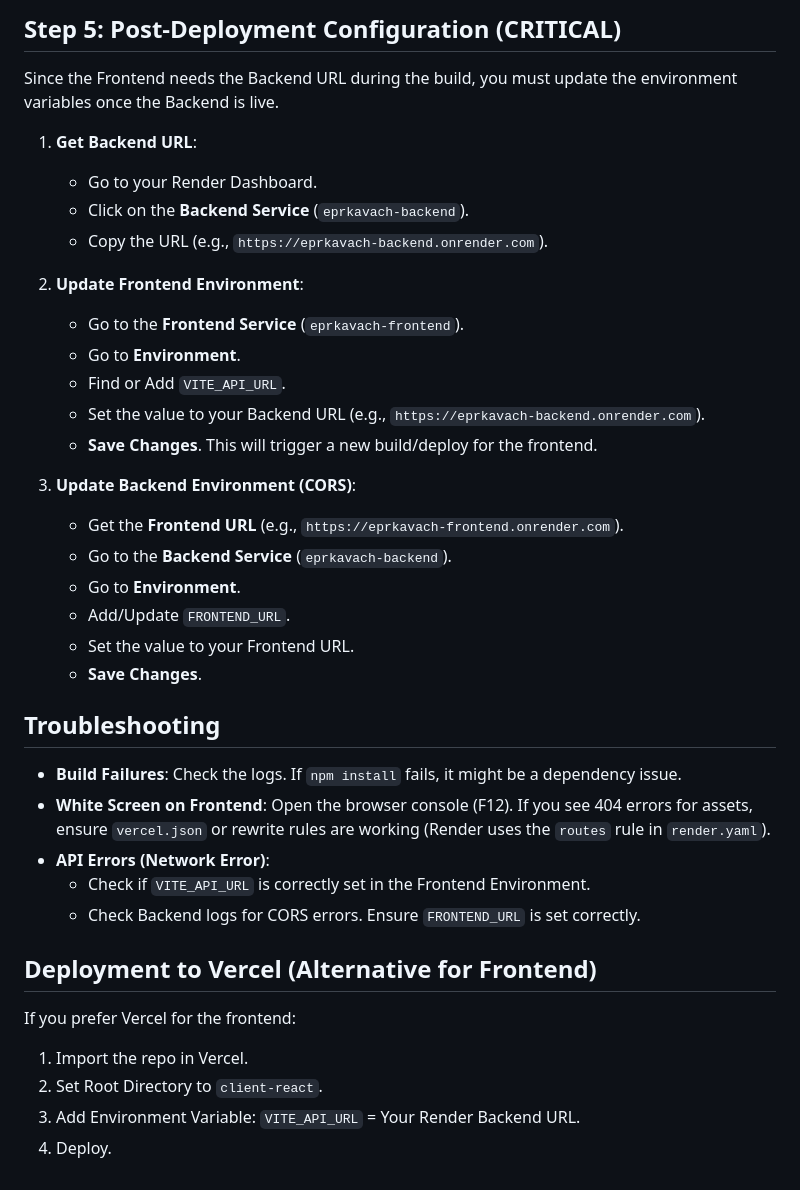
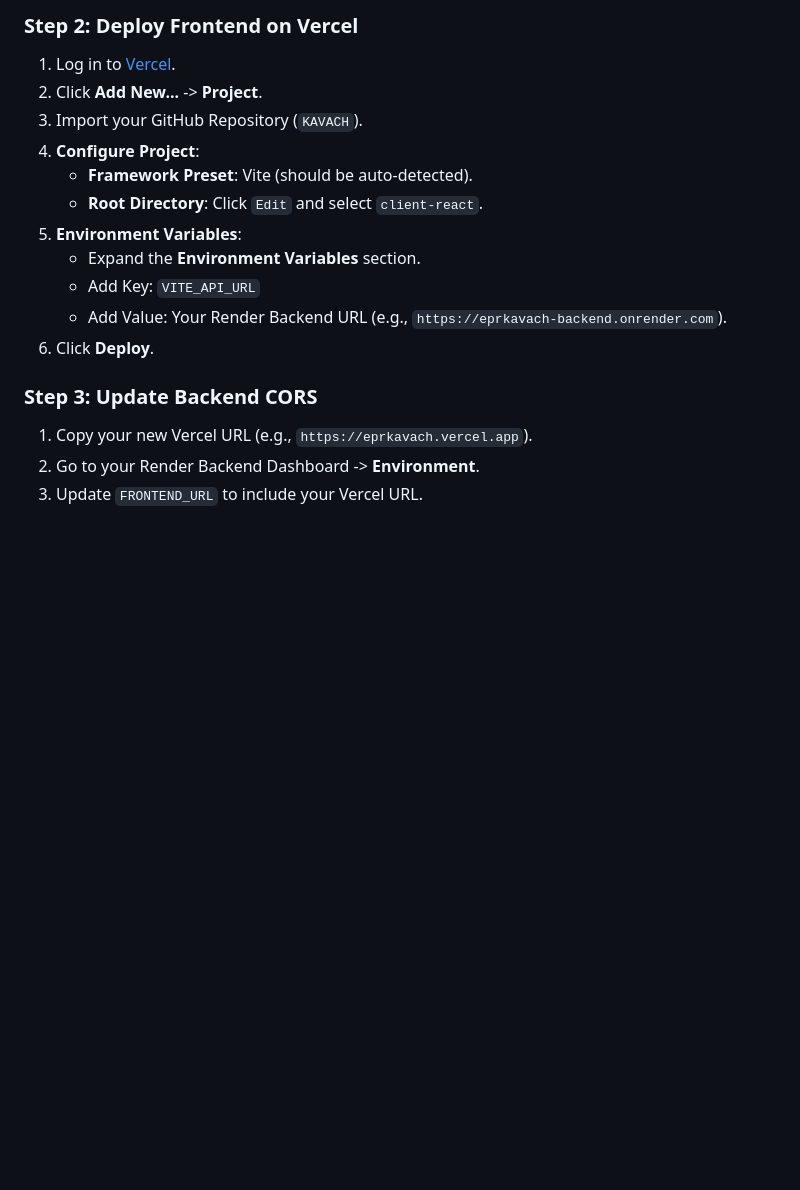
Before and after one commit to kamleshz/KAVACH, a Markdown page: DEPLOY.md, the part around one of its changes. GitHub-like rendering; blank space fills up the shorter version.

```diff
--- a/DEPLOY.md
+++ b/DEPLOY.md
@@ -43,40 +55,18 @@ Render will ask you to provide values for the environment variables defined in `
 
-## Step 5: Post-Deployment Configuration (CRITICAL)
+### Step 2: Deploy Frontend on Vercel
+1.  Log in to [Vercel](https://vercel.com).
+2.  Click **Add New...** -> **Project**.
+3.  Import your GitHub Repository (`KAVACH`).
+4.  **Configure Project**:
+    *   **Framework Preset**: Vite (should be auto-detected).
+    *   **Root Directory**: Click `Edit` and select `client-react`.
+5.  **Environment Variables**:
+    *   Expand the **Environment Variables** section.
+    *   Add Key: `VITE_API_URL`
+    *   Add Value: Your Render Backend URL (e.g., `https://eprkavach-backend.onrender.com`).
+6.  Click **Deploy**.
 
-Since the Frontend needs the Backend URL during the build, you must update the environment variables once the Backend is live.
-
-1.  **Get Backend URL**:
-    *   Go to your Render Dashboard.
-    *   Click on the **Backend Service** (`eprkavach-backend`).
-    *   Copy the URL (e.g., `https://eprkavach-backend.onrender.com`).
-
-2.  **Update Frontend Environment**:
-    *   Go to the **Frontend Service** (`eprkavach-frontend`).
-    *   Go to **Environment**.
-    *   Find or Add `VITE_API_URL`.
-    *   Set the value to your Backend URL (e.g., `https://eprkavach-backend.onrender.com`).
-    *   **Save Changes**. This will trigger a new build/deploy for the frontend.
-
-3.  **Update Backend Environment (CORS)**:
-    *   Get the **Frontend URL** (e.g., `https://eprkavach-frontend.onrender.com`).
-    *   Go to the **Backend Service** (`eprkavach-backend`).
-    *   Go to **Environment**.
-    *   Add/Update `FRONTEND_URL`.
-    *   Set the value to your Frontend URL.
-    *   **Save Changes**.
-
-## Troubleshooting
-
-*   **Build Failures**: Check the logs. If `npm install` fails, it might be a dependency issue.
-*   **White Screen on Frontend**: Open the browser console (F12). If you see 404 errors for assets, ensure `vercel.json` or rewrite rules are working (Render uses the `routes` rule in `render.yaml`).
-*   **API Errors (Network Error)**:
-    *   Check if `VITE_API_URL` is correctly set in the Frontend Environment.
-    *   Check Backend logs for CORS errors. Ensure `FRONTEND_URL` is set correctly.
-
-## Deployment to Vercel (Alternative for Frontend)
-
-If you prefer Vercel for the frontend:
-1.  Import the repo in Vercel.
-2.  Set Root Directory to `client-react`.
-3.  Add Environment Variable: `VITE_API_URL` = Your Render Backend URL.
-4.  Deploy.
+### Step 3: Update Backend CORS
+1.  Copy your new Vercel URL (e.g., `https://eprkavach.vercel.app`).
+2.  Go to your Render Backend Dashboard -> **Environment**.
+3.  Update `FRONTEND_URL` to include your Vercel URL.
```
Also changed, not shown: other parts of DEPLOY.md (+36 -24 lines).
